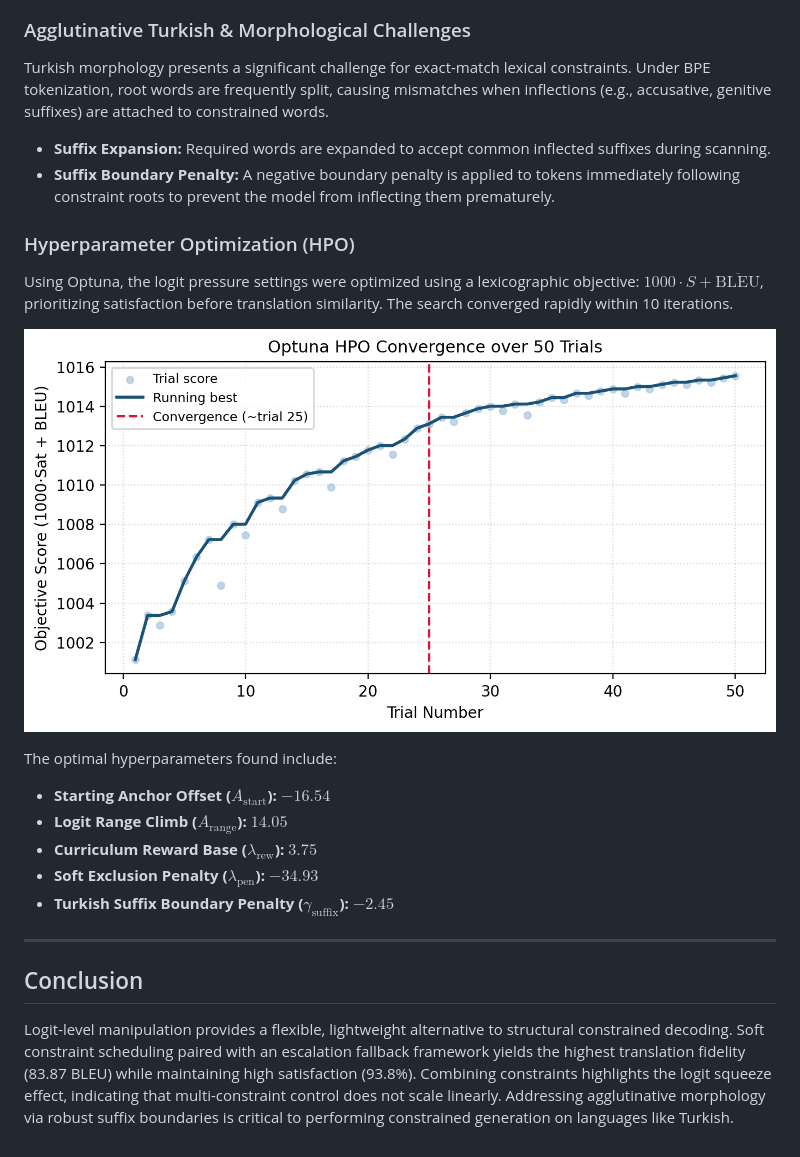
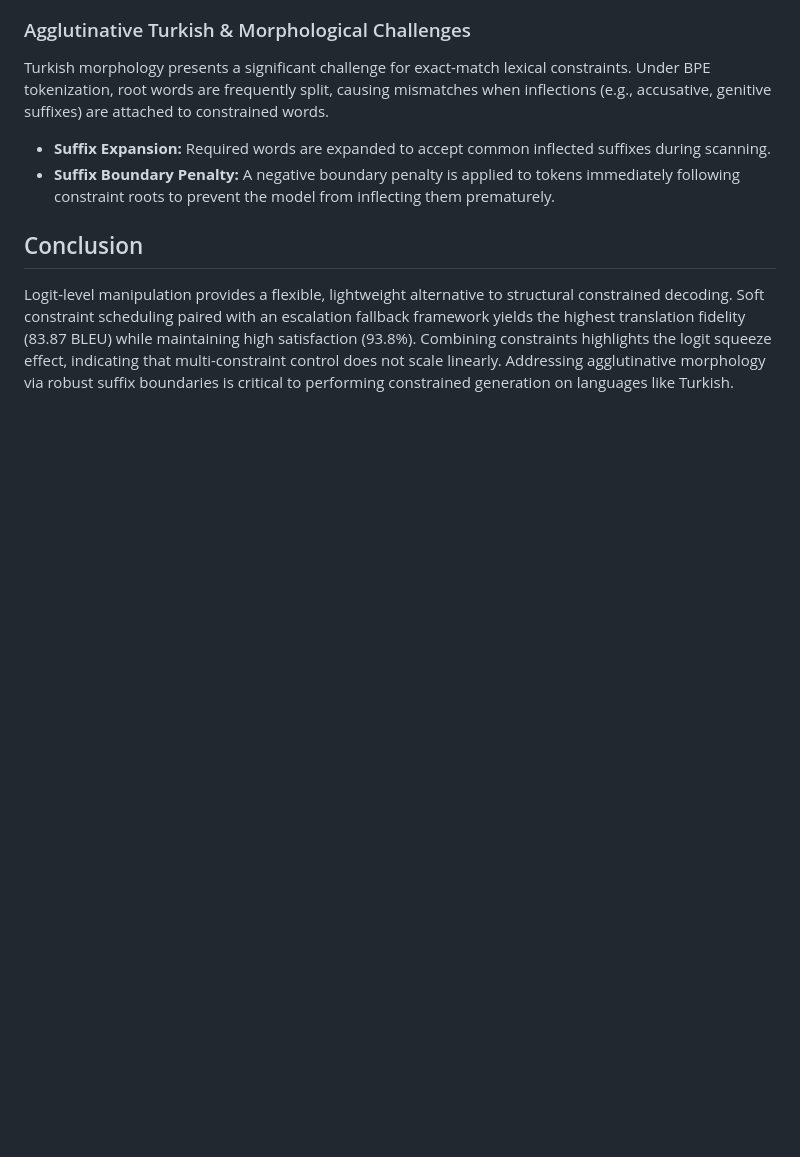
Before and after one commit to Alkem0s/lexically-constrained-decoding, a Markdown page: README.md, the part around the change. GitHub-like rendering; blank space fills up the shorter version.

Commit message:
readme fix 2

```diff
--- a/README.md
+++ b/README.md
@@ -118,19 +118,5 @@ Turkish morphology presents a significant challenge for exact-match lexical cons
 *   **Suffix Expansion:** Required words are expanded to accept common inflected suffixes during scanning.
 *   **Suffix Boundary Penalty:** A negative boundary penalty is applied to tokens immediately following constraint roots to prevent the model from inflecting them prematurely.
 
-### Hyperparameter Optimization (HPO)
-Using Optuna, the logit pressure settings were optimized using a lexicographic objective: $1000 \cdot S + \overline{\text{BLEU}}$, prioritizing satisfaction before translation similarity. The search converged rapidly within 10 iterations.
-
-![HPO Convergence](figures/fig2_hpo_convergence.png)
-
-The optimal hyperparameters found include:
-*   **Starting Anchor Offset ($A_{\text{start}}$):** $-16.54$
-*   **Logit Range Climb ($A_{\text{range}}$):** $14.05$
-*   **Curriculum Reward Base ($\lambda_{\text{rew}}$):** $3.75$
-*   **Soft Exclusion Penalty ($\lambda_{\text{pen}}$):** $-34.93$
-*   **Turkish Suffix Boundary Penalty ($\gamma_{\text{suffix}}$):** $-2.45$
-
----
-
 ## Conclusion
 Logit-level manipulation provides a flexible, lightweight alternative to structural constrained decoding. Soft constraint scheduling paired with an escalation fallback framework yields the highest translation fidelity (83.87 BLEU) while maintaining high satisfaction (93.8%). Combining constraints highlights the logit squeeze effect, indicating that multi-constraint control does not scale linearly. Addressing agglutinative morphology via robust suffix boundaries is critical to performing constrained generation on languages like Turkish.
```
